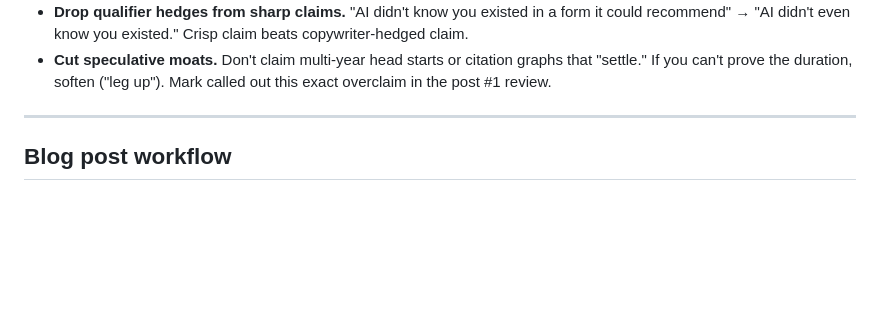
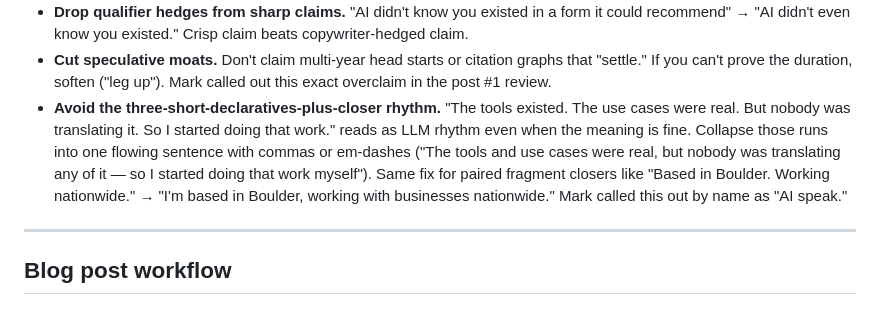
Before and after one commit to mjbloomfield/averde-ai, a Markdown page: CLAUDE.md, the part around the change. GitHub-like rendering; blank space fills up the shorter version.

Commit message:
Add 'AI-speak rhythm' rule to voice patterns in CLAUDE.md
Captures the three-short-declaratives-plus-closer pattern that Mark
called out in the bio review, so future drafts avoid it on first try.

```diff
--- a/CLAUDE.md
+++ b/CLAUDE.md
@@ -92,6 +92,15 @@ home.yaml + industry pages + this CLAUDE.md style:
 - **Cut speculative moats.** Don't claim multi-year head starts or citation
   graphs that "settle." If you can't prove the duration, soften ("leg up").
   Mark called out this exact overclaim in the post #1 review.
+- **Avoid the three-short-declaratives-plus-closer rhythm.** "The tools
+  existed. The use cases were real. But nobody was translating it. So I
+  started doing that work." reads as LLM rhythm even when the meaning is
+  fine. Collapse those runs into one flowing sentence with commas or
+  em-dashes ("The tools and use cases were real, but nobody was
+  translating any of it — so I started doing that work myself"). Same
+  fix for paired fragment closers like "Based in Boulder. Working
+  nationwide." → "I'm based in Boulder, working with businesses
+  nationwide." Mark called this out by name as "AI speak."
 
 ---
 
```
